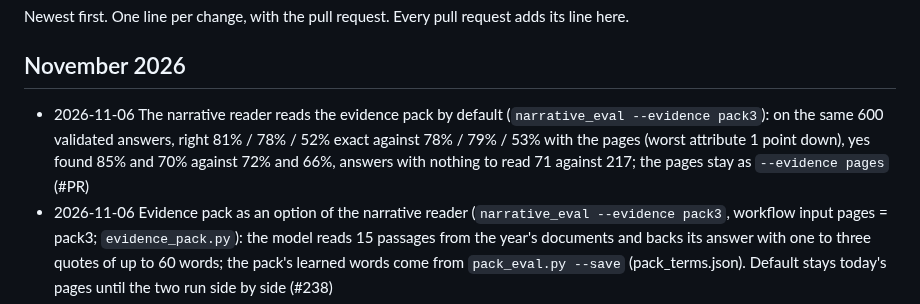
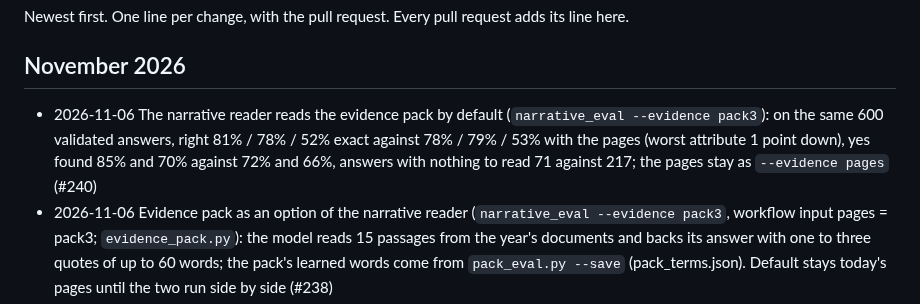
Before and after one commit to led2192/wba-link-monitor, a Markdown page: docs/CHANGELOG.md, the part around the change. Drawn GitHub-style.

Commit message:
Changelog: PR number
Co-Authored-By: Claude Opus 5.5 <noreply@anthropic.com>
Claude-Session: https://claude.ai/code/session_01FtoGaTiEddbS5DwvCG511y

```diff
--- a/docs/CHANGELOG.md
+++ b/docs/CHANGELOG.md
@@ -3,7 +3,7 @@
 Newest first. One line per change, with the pull request. Every pull request adds its line here.
 
 ## November 2026
-- 2026-11-06 The narrative reader reads the evidence pack by default (`narrative_eval --evidence pack3`): on the same 600 validated answers, right 81% / 78% / 52% exact against 78% / 79% / 53% with the pages (worst attribute 1 point down), yes found 85% and 70% against 72% and 66%, answers with nothing to read 71 against 217; the pages stay as `--evidence pages` (#PR)
+- 2026-11-06 The narrative reader reads the evidence pack by default (`narrative_eval --evidence pack3`): on the same 600 validated answers, right 81% / 78% / 52% exact against 78% / 79% / 53% with the pages (worst attribute 1 point down), yes found 85% and 70% against 72% and 66%, answers with nothing to read 71 against 217; the pages stay as `--evidence pages` (#240)
 - 2026-11-06 Evidence pack as an option of the narrative reader (`narrative_eval --evidence pack3`, workflow input pages = pack3; `evidence_pack.py`): the model reads 15 passages from the year's documents and backs its answer with one to three quotes of up to 60 words; the pack's learned words come from `pack_eval.py --save` (pack_terms.json). Default stays today's pages until the two run side by side (#238)
 - 2026-11-06 Citation coverage: captured web pages (webpage_library) count as held, a cited page that is monitored but not captured is counted apart, and the web citations (96% of all) are broken down by where they point (the company's own site, CDP, SharePoint and other shared services, another site) and by shape; first run: of the 3,885 cited PDFs we hold 76%, 61% with text (#239)
 - 2026-11-06 Citation coverage (`citation_coverage.py`, manual): how many of the analysts' cited sources we hold, in report_library (same company and address, same file name, or the address under another company) and with text in the evidence database, per gold base, kind of source (PDF, web page) and year; checks the 2% found by year windows, which only joined documents with text (#237)
```
